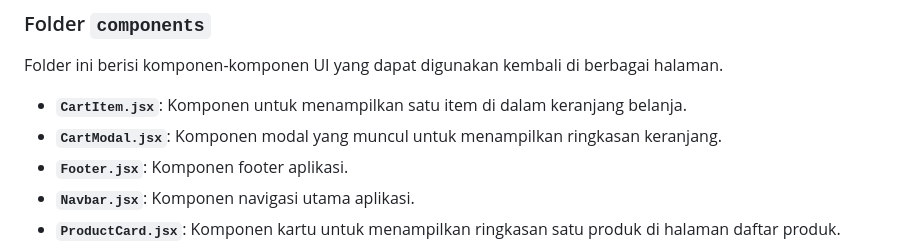
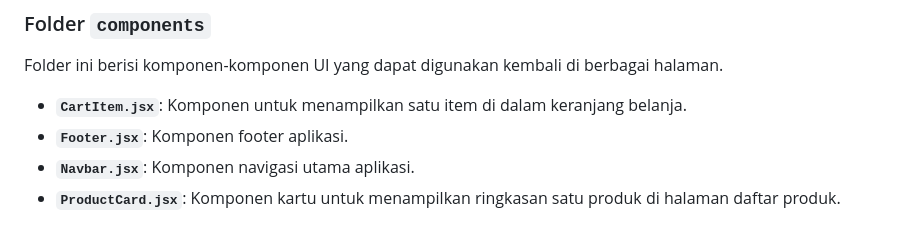
Before and after one commit to mohamadsolkhannawawi/Project-PBP-Mini-Commerce, a Markdown page: frontend/README.md, the part around the change. Rendered like a GitHub page.

```diff
--- a/frontend/README.md
+++ b/frontend/README.md
@@ -75,7 +75,6 @@ Folder ini berisi semua aset statis.
 Folder ini berisi komponen-komponen UI yang dapat digunakan kembali di berbagai halaman.
 
 -   **`CartItem.jsx`**: Komponen untuk menampilkan satu item di dalam keranjang belanja.
--   **`CartModal.jsx`**: Komponen modal yang muncul untuk menampilkan ringkasan keranjang.
 -   **`Footer.jsx`**: Komponen footer aplikasi.
 -   **`Navbar.jsx`**: Komponen navigasi utama aplikasi.
 -   **`ProductCard.jsx`**: Komponen kartu untuk menampilkan ringkasan satu produk di halaman daftar produk.
```
